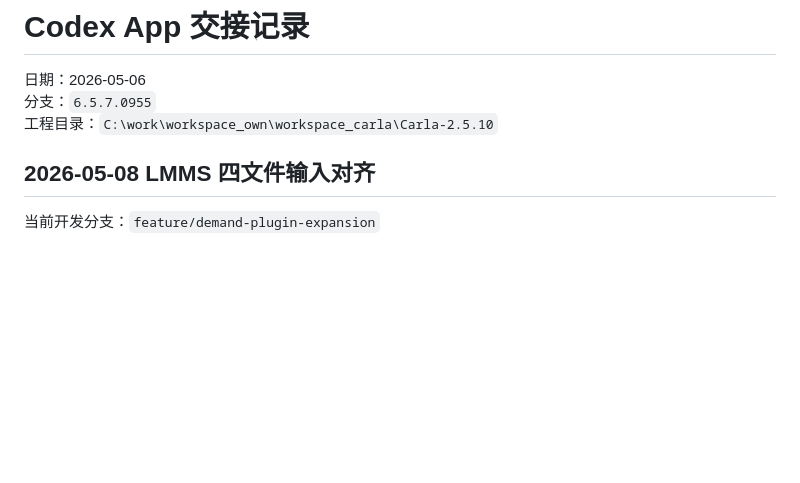
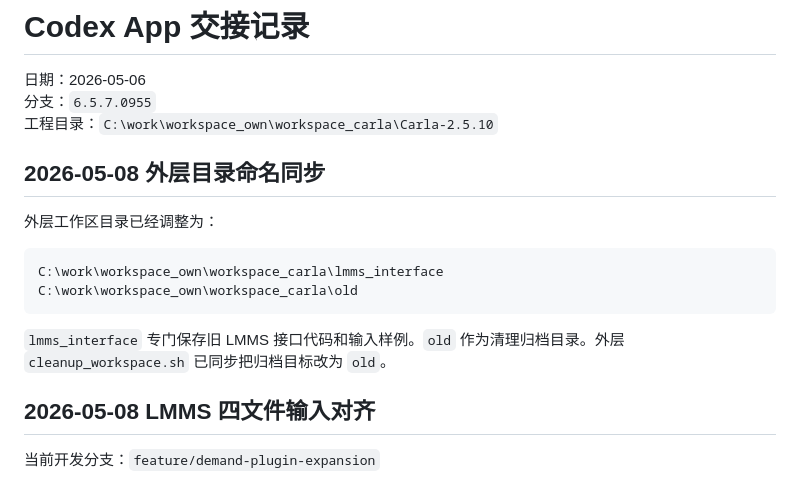
Before and after one commit to zhangkom/Carla_dev, a Markdown page: docs/CODEX_APP_HANDOFF_CN.md, the part around the change. Rendered like a GitHub page; blank space fills up the shorter version.

Commit message:
docs: record workspace directory rename

````diff
--- a/docs/CODEX_APP_HANDOFF_CN.md
+++ b/docs/CODEX_APP_HANDOFF_CN.md
@@ -3,6 +3,17 @@
 日期：2026-05-06
 分支：`6.5.7.0955`
 工程目录：`C:\work\workspace_own\workspace_carla\Carla-2.5.10`
+
+## 2026-05-08 外层目录命名同步
+
+外层工作区目录已经调整为：
+
+```text
+C:\work\workspace_own\workspace_carla\lmms_interface
+C:\work\workspace_own\workspace_carla\old
+```
+
+`lmms_interface` 专门保存旧 LMMS 接口代码和输入样例。`old` 作为清理归档目录。外层 `cleanup_workspace.sh` 已同步把归档目标改为 `old`。
 
 ## 2026-05-08 LMMS 四文件输入对齐
 
````
